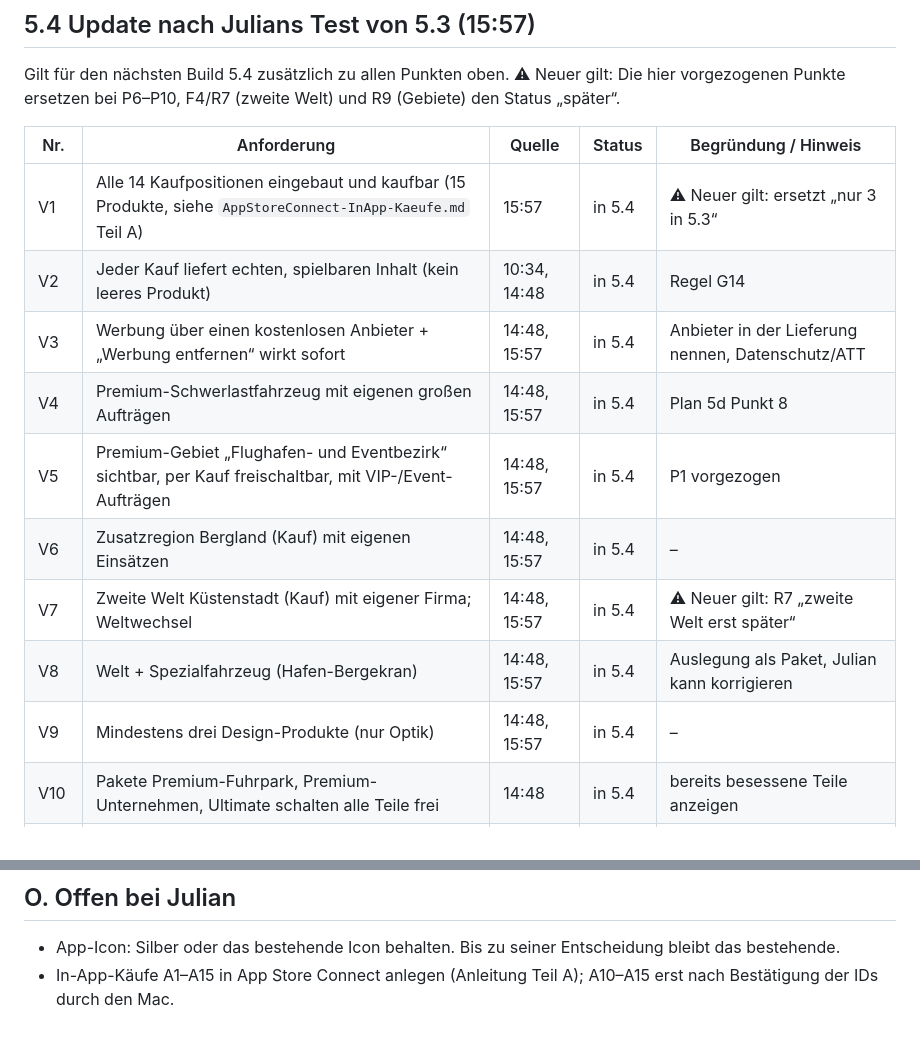
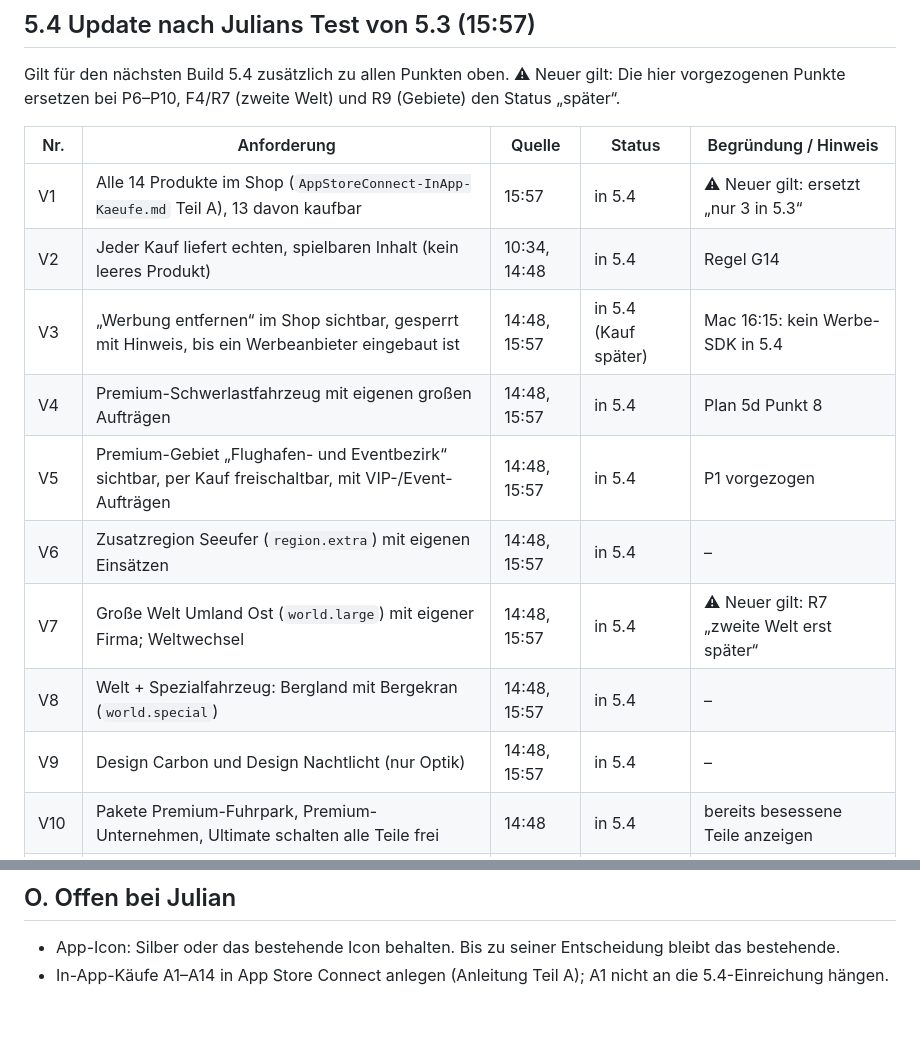
Before and after one commit to kratzerjulian7-cyber/flyx-firmware, a Markdown page: vaultoria-design/Abnahme-Checkliste-5.3.md, 2 parts joined by grey strips. Rendered like a GitHub page.

```diff
--- a/vaultoria-design/Abnahme-Checkliste-5.3.md
+++ b/vaultoria-design/Abnahme-Checkliste-5.3.md
@@ -421,15 +421,15 @@ Gilt für den nächsten Build 5.4 zusätzlich zu allen Punkten oben. ⚠ Neuer g
 
 | Nr. | Anforderung | Quelle | Status | Begründung / Hinweis |
 |---|---|---|---|---|
-| V1 | Alle 14 Kaufpositionen eingebaut und kaufbar (15 Produkte, siehe `AppStoreConnect-InApp-Kaeufe.md` Teil A) | 15:57 | in 5.4 | ⚠ Neuer gilt: ersetzt „nur 3 in 5.3“ |
+| V1 | Alle 14 Produkte im Shop (`AppStoreConnect-InApp-Kaeufe.md` Teil A), 13 davon kaufbar | 15:57 | in 5.4 | ⚠ Neuer gilt: ersetzt „nur 3 in 5.3“ |
 | V2 | Jeder Kauf liefert echten, spielbaren Inhalt (kein leeres Produkt) | 10:34, 14:48 | in 5.4 | Regel G14 |
-| V3 | Werbung über einen kostenlosen Anbieter + „Werbung entfernen“ wirkt sofort | 14:48, 15:57 | in 5.4 | Anbieter in der Lieferung nennen, Datenschutz/ATT |
+| V3 | „Werbung entfernen“ im Shop sichtbar, gesperrt mit Hinweis, bis ein Werbeanbieter eingebaut ist | 14:48, 15:57 | in 5.4 (Kauf später) | Mac 16:15: kein Werbe-SDK in 5.4 |
 | V4 | Premium-Schwerlastfahrzeug mit eigenen großen Aufträgen | 14:48, 15:57 | in 5.4 | Plan 5d Punkt 8 |
 | V5 | Premium-Gebiet „Flughafen- und Eventbezirk“ sichtbar, per Kauf freischaltbar, mit VIP-/Event-Aufträgen | 14:48, 15:57 | in 5.4 | P1 vorgezogen |
-| V6 | Zusatzregion Bergland (Kauf) mit eigenen Einsätzen | 14:48, 15:57 | in 5.4 | – |
-| V7 | Zweite Welt Küstenstadt (Kauf) mit eigener Firma; Weltwechsel | 14:48, 15:57 | in 5.4 | ⚠ Neuer gilt: R7 „zweite Welt erst später“ |
-| V8 | Welt + Spezialfahrzeug (Hafen-Bergekran) | 14:48, 15:57 | in 5.4 | Auslegung als Paket, Julian kann korrigieren |
-| V9 | Mindestens drei Design-Produkte (nur Optik) | 14:48, 15:57 | in 5.4 | – |
+| V6 | Zusatzregion Seeufer (`region.extra`) mit eigenen Einsätzen | 14:48, 15:57 | in 5.4 | – |
+| V7 | Große Welt Umland Ost (`world.large`) mit eigener Firma; Weltwechsel | 14:48, 15:57 | in 5.4 | ⚠ Neuer gilt: R7 „zweite Welt erst später“ |
+| V8 | Welt + Spezialfahrzeug: Bergland mit Bergekran (`world.special`) | 14:48, 15:57 | in 5.4 | – |
+| V9 | Design Carbon und Design Nachtlicht (nur Optik) | 14:48, 15:57 | in 5.4 | – |
 | V10 | Pakete Premium-Fuhrpark, Premium-Unternehmen, Ultimate schalten alle Teile frei | 14:48 | in 5.4 | bereits besessene Teile anzeigen |
 | V11 | Optik dunkler und abwechslungsreicher, nicht „hell und eintönig“ | 15:57 | in 5.4 | UI 000f Punkt 1 |
 | V12 | Keine komisch herumstehenden Autos: geparkte Autos ausgerichtet, keine Überschneidungen | 15:57 | in 5.4 | – |
@@ -447,4 +447,4 @@ Gilt für den nächsten Build 5.4 zusätzlich zu allen Punkten oben. ⚠ Neuer g
 ## O. Offen bei Julian
 
 - App-Icon: Silber oder das bestehende Icon behalten. Bis zu seiner Entscheidung bleibt das bestehende.
-- In-App-Käufe A1–A15 in App Store Connect anlegen (Anleitung Teil A); A10–A15 erst nach Bestätigung der IDs durch den Mac.
+- In-App-Käufe A1–A14 in App Store Connect anlegen (Anleitung Teil A); A1 nicht an die 5.4-Einreichung hängen.
```
Also changed, not shown: vaultoria-design/AppStoreConnect-InApp-Kaeufe.md (+26 -27 lines), vaultoria-design/Erweiterungsplan-Pannenhilfe.md (+9 -8 lines).
